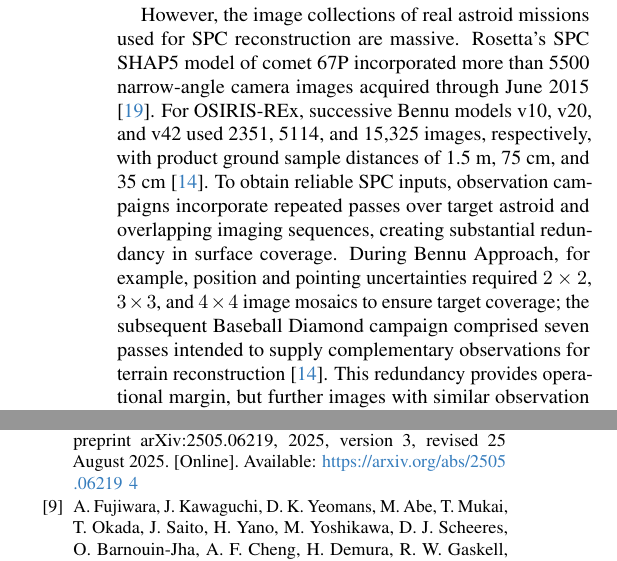
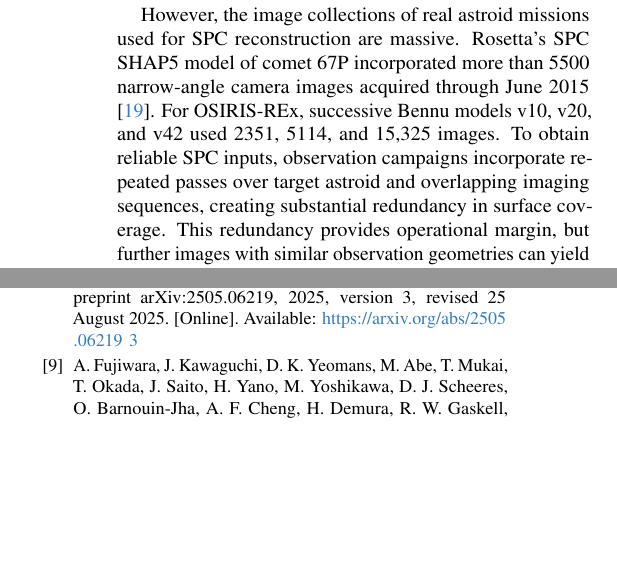
Before and after one commit to NYGKNYGK/as-av, a LaTeX document (tex/main.tex, which reads tex/sections/1-introduction.tex): two parts of the columns of pages 1 and 5 of 6, joined at a grey line, cut so that both start at the same text, the shorter picture padded with empty space. Compiled offline with pdfLaTeX.

Commit message:
papers v1.2

```diff
--- a/tex/sections/1-introduction.tex
+++ b/tex/sections/1-introduction.tex
@@ -9,7 +9,7 @@
 
 For missions to explore distant small astroids(like NASA's OSIRIS-REx\citep{alasad2021}, ESA's Rosetta\citep{taylor2017rosetta}, JAXA's Hayabusa\citep{fujiwara2006,demura2006}), reliable three-dimensional models is essential throughout multiple scientific tasks. Stereophotoclinometry (SPC)\citep{barnouin2020} is an established approach to extract information from captured obtical images and thus derive models of astroids. It connects pixels of multiple images and illumination status to stereo constraints like elevation and albedo of a specific surface shape, making which integratable variables. Its practical use across planetary missions demonstrates its value of extrating data in roughly unknow environments with limited informations.
 
-However, the image collections of real astroid missions used for SPC reconstruction are massive. Rosetta's SPC SHAP5 model of comet 67P incorporated more than 5500 narrow-angle camera images acquired through June 2015 \citep{preusker2017}. For OSIRIS-REx, successive Bennu models v10, v20, and v42 used 2351, 5114, and 15,325 images, respectively, with product ground sample distances of 1.5 m, 75 cm, and 35 cm \citep{palmer2022}. To obtain reliable SPC inputs, observation campaigns incorporate repeated passes over target astroid and overlapping imaging sequences, creating substantial redundancy in surface coverage. During Bennu Approach, for example, position and pointing uncertainties required $2\times2$, $3\times3$, and $4\times4$ image mosaics to ensure target coverage; the subsequent Baseball Diamond campaign comprised seven passes intended to supply complementary observations for terrain reconstruction \citep{palmer2022}. This redundancy provides operational margin, but further images with similar observation geometries can yield diminishing improvements while continuing to consume observation time, image storage, downlink capacity, and human processing effort. Planning simulations also indicates avoidable over-observation: in one 67P scenario, a learned policy acquired 285 images instead of the 500 used by uniform scheduling, a 43\% reduction, while improving the geometric mapping score \citep{piccinin2022}. Acquiring additional images without assessing their contribution can therefore lead to inefficient image use and wasted observing resources, motivating a planner that directs further observations toward unresolved terrain and stops when the required model quality has been achieved.
+However, the image collections of real astroid missions used for SPC reconstruction are massive. Rosetta's SPC SHAP5 model of comet 67P incorporated more than 5500 narrow-angle camera images acquired through June 2015 \citep{preusker2017}. For OSIRIS-REx, successive Bennu models v10, v20, and v42 used 2351, 5114, and 15,325 images. To obtain reliable SPC inputs, observation campaigns incorporate repeated passes over target astroid and overlapping imaging sequences, creating substantial redundancy in surface coverage. This redundancy provides operational margin, but further images with similar observation geometries can yield diminishing improvements while continuing to consume observation time, image storage, downlink capacity, and human processing effort. Planning simulations also indicates avoidable over-observation: in one 67P scenario, a learned policy acquired 285 images instead of the 500 used by uniform scheduling, a 43\% reduction, while improving the geometric mapping score \citep{piccinin2022}. Acquiring additional images without assessing their contribution can therefore lead to inefficient image use and wasted observing resources, motivating a planner that directs further observations toward unresolved terrain and stops when the required model quality has been achieved.
 
 Because the surface topography and albedo are totally or partially unknown before reconstruction, the observation geometry is the only controllable factor that can be used to improve the quality of reconstruction, therefore the quality of modeling depends on both the reconstruction procedure and the observations made available to it. The brightness of a pixel on images depens on not only the surface topography but also the observation geometry(illumination conditions and camera extrinsic parameters). Stereo observations of multiple images constrain the three-dimensional positions of the surface, while photoclinometry estimates local slopes and relative albedo from image brightness; these slopes are integrated into surface elevations with geometric and topographic constraints. Repeatedly imaging a specific area with the same illumination condition may therefore increase its nominal coverage without adequately constraining its elevation\citep{gaskell2023,palmer2022}, which makes observation of low infomation density. This limitation makes the choice of images a scientific determinant of model quality: an observation is valuable insofar as it adds constraints that the existing image set lacks. All above makes observation planning, the outcome of a sequence of operational decisions, an important scientific task for SPC model reconstruction.
 
```
Also changed, not shown: 1 other file.
